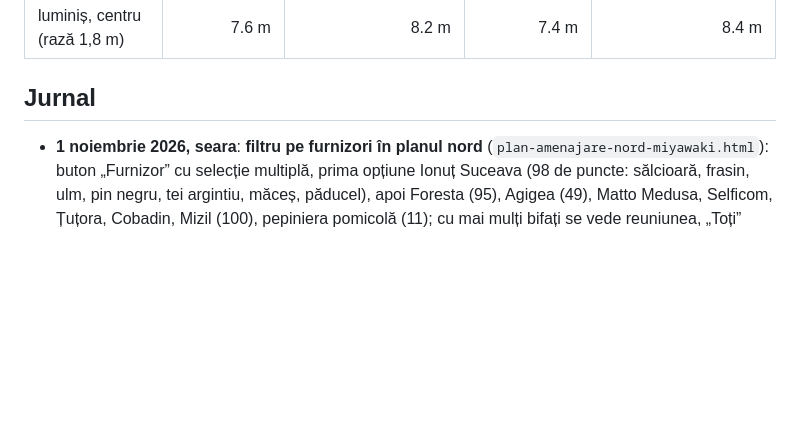
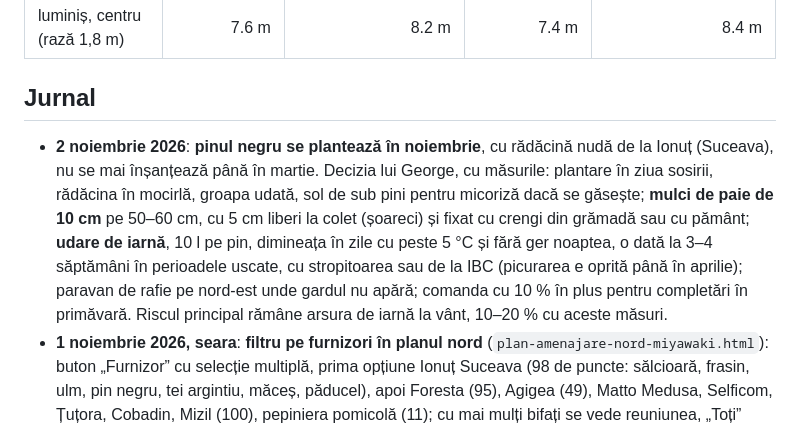
Before and after one commit to schmicky/crucea, a Markdown page: time-lapse/plan-implementare-nord-miyawaki.md, the part around the change. Drawn GitHub-style; blank space fills up the shorter version.

Commit message:
Jurnal: pinul negru se plantează în noiembrie, cu mulci de paie și udare de iarnă
Co-Authored-By: Claude Fable 5.1 <noreply@anthropic.com>
Claude-Session: https://claude.ai/code/session_017cfyCLE359cmg5Q5QJewA2

```diff
--- a/time-lapse/plan-implementare-nord-miyawaki.md
+++ b/time-lapse/plan-implementare-nord-miyawaki.md
@@ -209,6 +209,7 @@ Aleea și luminișul se trasează abia după lucrarea solului (pasul 34), cu ace
 
 ## Jurnal
 
+- **2 noiembrie 2026**: **pinul negru se plantează în noiembrie**, cu rădăcină nudă de la Ionuț (Suceava), nu se mai înșanțează până în martie. Decizia lui George, cu măsurile: plantare în ziua sosirii, rădăcina în mocirlă, groapa udată, sol de sub pini pentru micoriză dacă se găsește; **mulci de paie de 10 cm** pe 50–60 cm, cu 5 cm liberi la colet (șoareci) și fixat cu crengi din grămadă sau cu pământ; **udare de iarnă**, 10 l pe pin, dimineața în zile cu peste 5 °C și fără ger noaptea, o dată la 3–4 săptămâni în perioadele uscate, cu stropitoarea sau de la IBC (picurarea e oprită până în aprilie); paravan de rafie pe nord-est unde gardul nu apără; comanda cu 10 % în plus pentru completări în primăvară. Riscul principal rămâne arsura de iarnă la vânt, 10–20 % cu aceste măsuri.
 - **1 noiembrie 2026, seara**: **filtru pe furnizori în planul nord** (`plan-amenajare-nord-miyawaki.html`): buton „Furnizor” cu selecție multiplă, prima opțiune Ionuț Suceava (98 de puncte: sălcioară, frasin, ulm, pin negru, tei argintiu, măceș, păducel), apoi Foresta (95), Agigea (49), Matto Medusa, Selficom, Țuțora, Cobadin, Mizil (100), pepiniera pomicolă (11); cu mai mulți bifați se vede reuniunea, „Toți” șterge filtrul; selecția se ține minte în browser; pădurea Miyawaki nu e filtrată. Regula de întreținere e în `CLAUDE.md`: corespondența furnizor → coduri se actualizează odată cu listele de comenzi.
 - **1 noiembrie 2026**: Ionuț (Suceava) are și **lemn câinesc**: intră în comanda lui cu 66 de bucăți (cele 60 din manta pădurii plus rezerva); la stradă și pe cârlige rămân laurul portughez și photinia. Lista pentru Ionuț: sălcioară 40, frasin 14, mojdrean 49, tei argintiu 26, ulm 41 (355 cu gardul), măceș 67, păducel 60, lemn câinesc 66, pin negru 55 în martie.
 - **31 octombrie 2026, seara**: **furnizor nou de puieți, Ionuț din Suceava** (găsit de George), răspuns pe WhatsApp: are măceș, păducel, frasin comun, tei argintiu, pin negru (rădăcină liberă), sălcioară, mojdrean, ulm; nu are paltin și nuc. Cantități trimise: paltin 3, sălcioară 40, frasin 14, mojdrean 49, pin negru 55, tei argintiu 26, ulm 41 (355 cu gardul), nuc 3, măceș 67, păducel 60. Pinul cu rădăcină liberă se ia pentru martie, nu pentru noiembrie. Urmează prețurile. Notă tehnică: generatorul `comenzi.py` al fișei de comenzi a pădurii s-a pierdut odată cu scratchpad-ul sesiunii; fișa se editează de mână până e refăcut generatorul în repo (`resurse/oferte/scripts/`).
```
